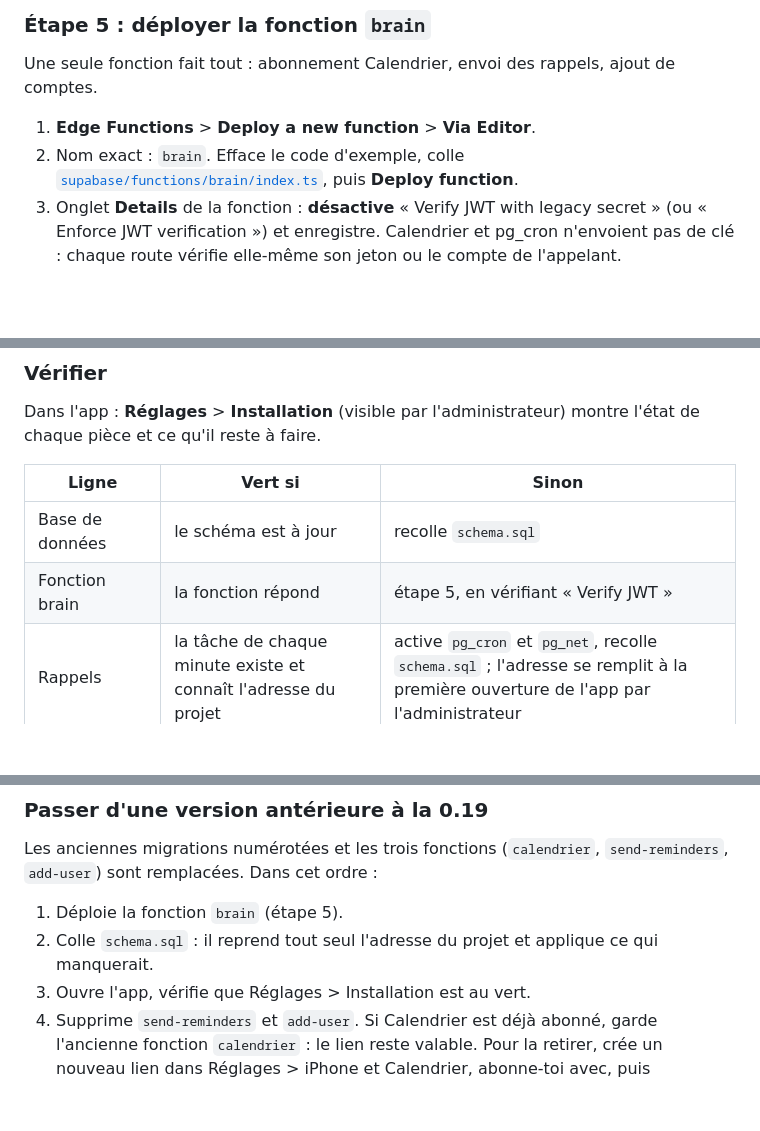
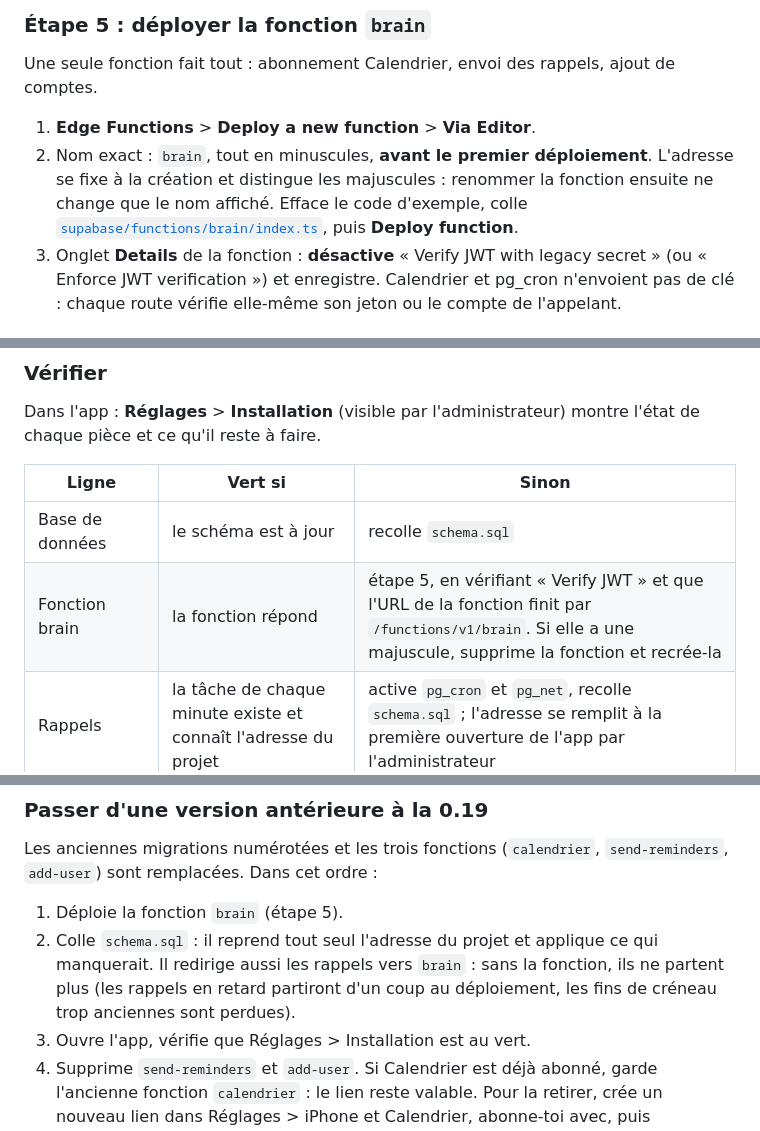
Before and after one commit to maximecongard-hash/second-cerveau, a Markdown page: README.md, 3 parts joined by grey strips. Rendered like a GitHub page; blank space fills up the shorter version.

```diff
--- a/README.md
+++ b/README.md
@@ -89,7 +89,7 @@ Le script active `pg_cron` et `pg_net`. Si une erreur les mentionne : **Database
 Une seule fonction fait tout : abonnement Calendrier, envoi des rappels, ajout de comptes.
 
 1. **Edge Functions** > **Deploy a new function** > **Via Editor**.
-2. Nom exact : `brain`. Efface le code d'exemple, colle [`supabase/functions/brain/index.ts`](supabase/functions/brain/index.ts), puis **Deploy function**.
+2. Nom exact : `brain`, tout en minuscules, **avant le premier déploiement**. L'adresse se fixe à la création et distingue les majuscules : renommer la fonction ensuite ne change que le nom affiché. Efface le code d'exemple, colle [`supabase/functions/brain/index.ts`](supabase/functions/brain/index.ts), puis **Deploy function**.
 3. Onglet **Details** de la fonction : **désactive** « Verify JWT with legacy secret » (ou « Enforce JWT verification ») et enregistre. Calendrier et pg_cron n'envoient pas de clé : chaque route vérifie elle-même son jeton ou le compte de l'appelant.
 
 ### Étape 6 : brancher l'app
@@ -117,7 +117,7 @@ Dans l'app : **Réglages** > **Installation** (visible par l'administrateur) mon
 | Ligne | Vert si | Sinon |
 |---|---|---|
 | Base de données | le schéma est à jour | recolle `schema.sql` |
-| Fonction brain | la fonction répond | étape 5, en vérifiant « Verify JWT » |
+| Fonction brain | la fonction répond | étape 5, en vérifiant « Verify JWT » et que l'URL de la fonction finit par `/functions/v1/brain`. Si elle a une majuscule, supprime la fonction et recrée-la |
 | Rappels | la tâche de chaque minute existe et connaît l'adresse du projet | active `pg_cron` et `pg_net`, recolle `schema.sql` ; l'adresse se remplit à la première ouverture de l'app par l'administrateur |
 | Notifications | les clés de chiffrement existent | créées une minute après le déploiement de la fonction |
 | Nettoyage | la purge de nuit de la corbeille existe | active `pg_cron`, recolle `schema.sql` |
@@ -135,7 +135,7 @@ L'app se met à jour seule : la nouvelle version se télécharge en arrière-pla
 Les anciennes migrations numérotées et les trois fonctions (`calendrier`, `send-reminders`, `add-user`) sont remplacées. Dans cet ordre :
 
 1. Déploie la fonction `brain` (étape 5).
-2. Colle `schema.sql` : il reprend tout seul l'adresse du projet et applique ce qui manquerait.
+2. Colle `schema.sql` : il reprend tout seul l'adresse du projet et applique ce qui manquerait. Il redirige aussi les rappels vers `brain` : sans la fonction, ils ne partent plus (les rappels en retard partiront d'un coup au déploiement, les fins de créneau trop anciennes sont perdues).
 3. Ouvre l'app, vérifie que Réglages > Installation est au vert.
 4. Supprime `send-reminders` et `add-user`. Si Calendrier est déjà abonné, garde l'ancienne fonction `calendrier` : le lien reste valable. Pour la retirer, crée un nouveau lien dans Réglages > iPhone et Calendrier, abonne-toi avec, puis supprime-la.
 
```
Also changed, not shown: CLAUDE.md (+3 -2 lines).
